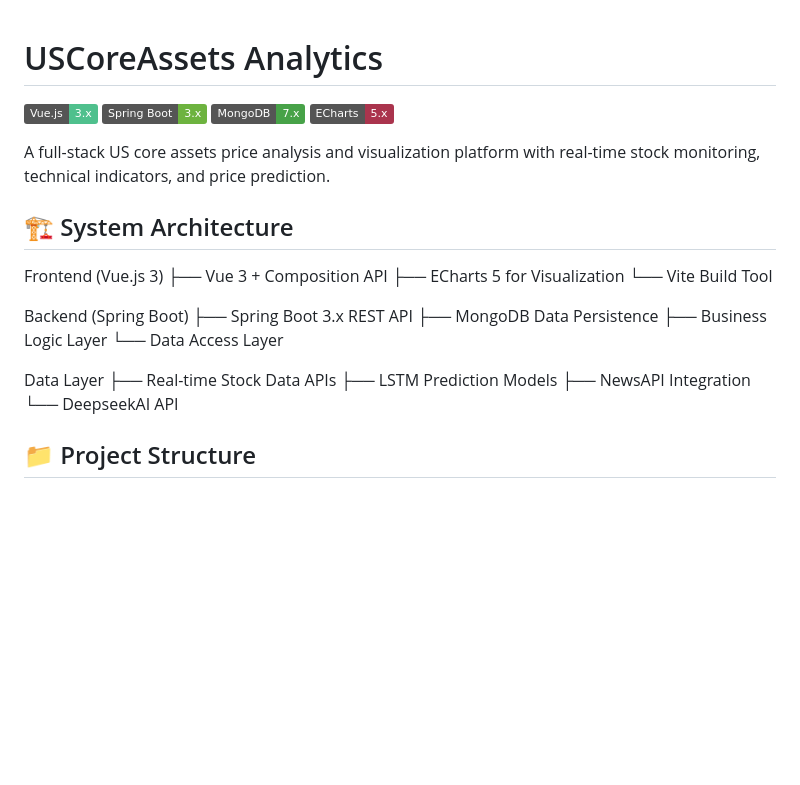
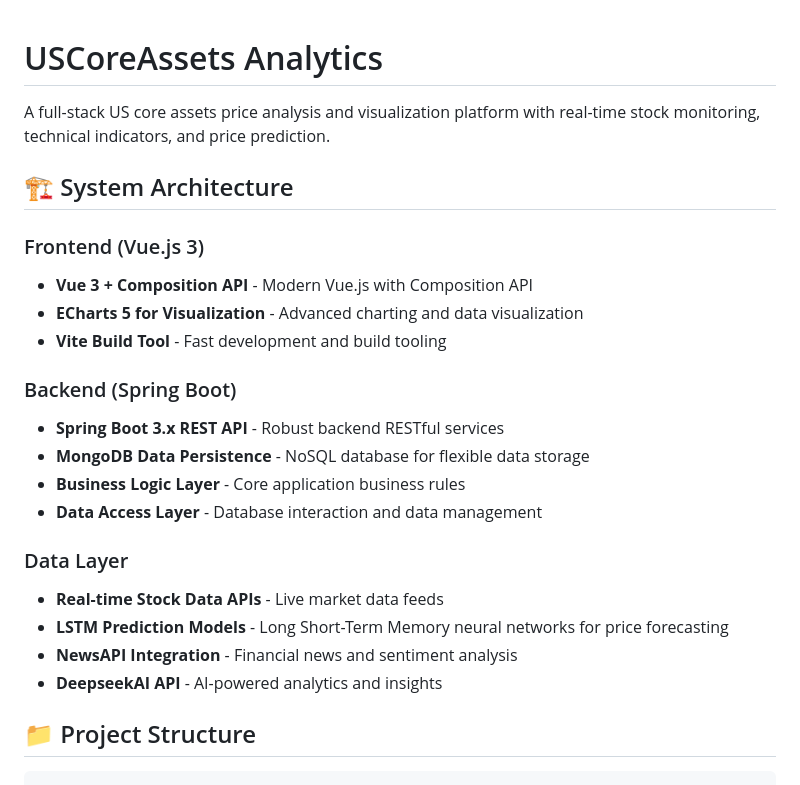
Before and after one commit to szdmye/uscoreassets-analytics, a Markdown page: README.md, the part around one of its changes. Drawn GitHub-style; badges without logos; blank space fills up the shorter version.

Commit message:
Improve README with detailed architecture descriptions
Enhanced the README with detailed descriptions for frontend, backend, and data layers.

````diff
--- a/README.md
+++ b/README.md
@@ -1,31 +1,28 @@
 # USCoreAssets Analytics
-
-![Vue.js](https://img.shields.io/badge/Vue.js-3.x-4FC08D?logo=vuedotjs)
-![Spring Boot](https://img.shields.io/badge/Spring%20Boot-3.x-6DB33F?logo=springboot)
-![MongoDB](https://img.shields.io/badge/MongoDB-7.x-47A248?logo=mongodb)
-![ECharts](https://img.shields.io/badge/ECharts-5.x-AA344D?logo=apacheecharts)
 
 A full-stack US core assets price analysis and visualization platform with real-time stock monitoring, technical indicators, and price prediction.
 
 ## 🏗️ System Architecture
-Frontend (Vue.js 3)
-├── Vue 3 + Composition API
-├── ECharts 5 for Visualization
-└── Vite Build Tool
 
-Backend (Spring Boot)
-├── Spring Boot 3.x REST API
-├── MongoDB Data Persistence
-├── Business Logic Layer
-└── Data Access Layer
+### Frontend (Vue.js 3)
+- **Vue 3 + Composition API** - Modern Vue.js with Composition API
+- **ECharts 5 for Visualization** - Advanced charting and data visualization
+- **Vite Build Tool** - Fast development and build tooling
 
-Data Layer
-├── Real-time Stock Data APIs
-├── LSTM Prediction Models
-├── NewsAPI Integration
-└── DeepseekAI API
+### Backend (Spring Boot)
+- **Spring Boot 3.x REST API** - Robust backend RESTful services
+- **MongoDB Data Persistence** - NoSQL database for flexible data storage
+- **Business Logic Layer** - Core application business rules
+- **Data Access Layer** - Database interaction and data management
+
+### Data Layer
+- **Real-time Stock Data APIs** - Live market data feeds
+- **LSTM Prediction Models** - Long Short-Term Memory neural networks for price forecasting
+- **NewsAPI Integration** - Financial news and sentiment analysis
+- **DeepseekAI API** - AI-powered analytics and insights
 
 ## 📁 Project Structure
+```
 uscoreassets-analytics/
 ├── backend/                          # Spring Boot Backend
 │   ├── src/main/java/test1           # Main Package
````
Also changed, not shown: other parts of README.md (+1 -0 lines).
